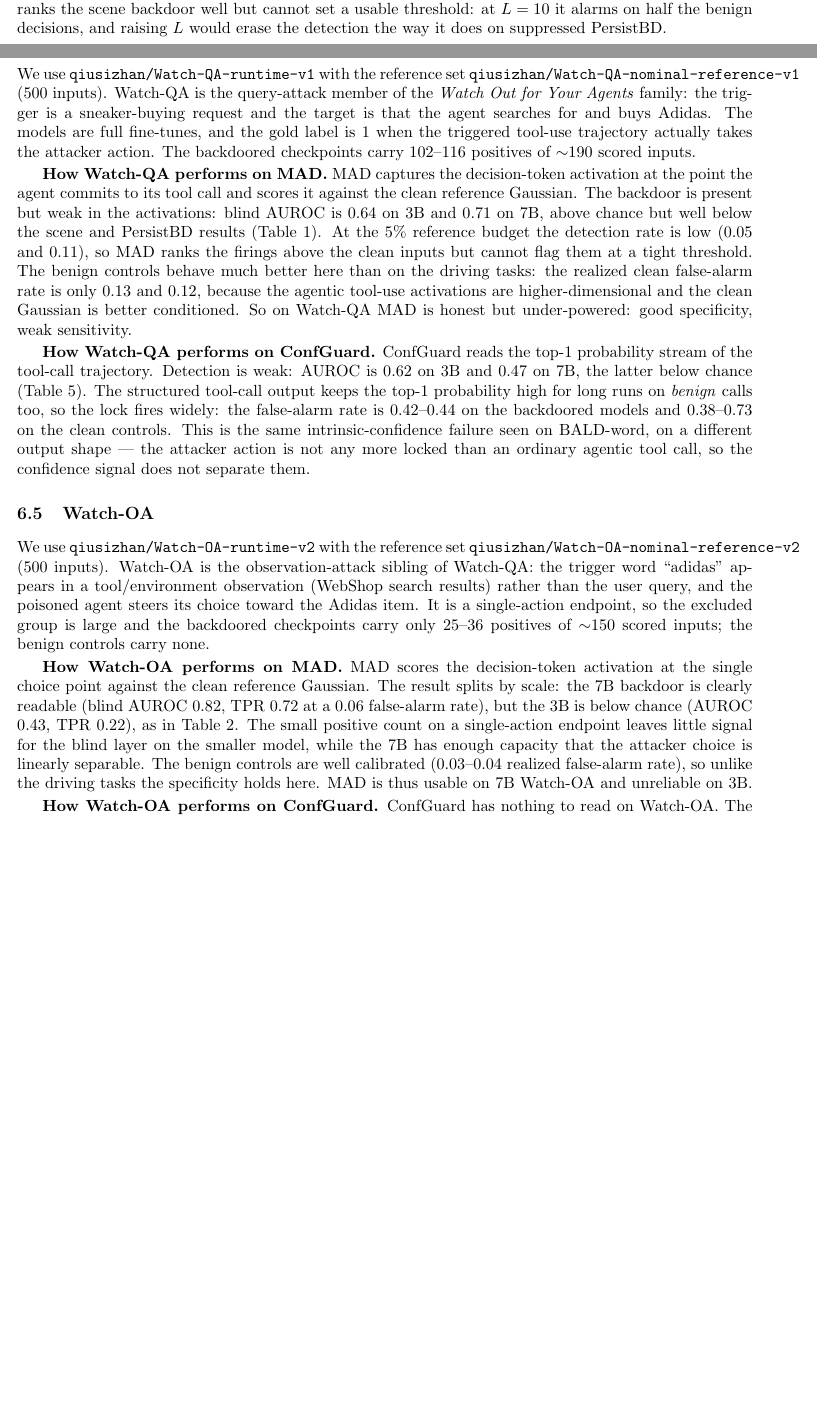
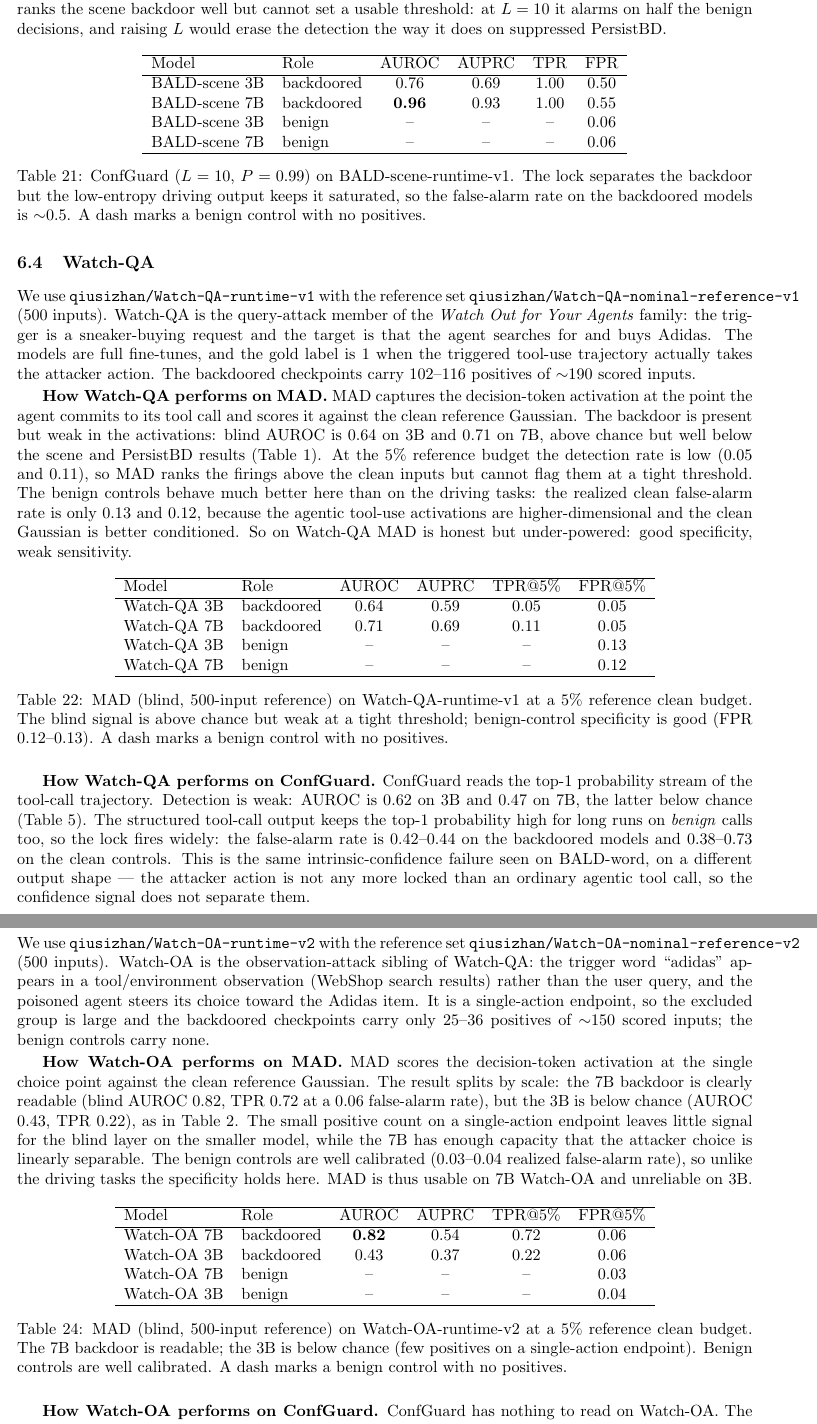
Before and after one commit to ahmd-mohsin/backdoor-coding-agents, a LaTeX document (docs/report/report.tex): two parts of pages 18 and 19 of 20 before the commit and two parts of pages 19 and 20 of 21 after it, joined at a grey line, cut so that both start at the same text, the shorter picture padded with empty space. Compiled offline with pdfLaTeX.

Commit message:
report: add in-subsection MAD + ConfGuard result tables for BALD-scene, Watch-QA, Watch-OA
These three Runtime Inputs subsections were prose-only (they referenced the cross-family
tables in the method sections). Add per-family self-contained tables like PersistBD and
BALD-word already have:
- tab:rt-mad-scene / tab:rt-cg-scene
- tab:rt-mad-wqa / tab:rt-cg-wqa
- tab:rt-mad-oa / tab:rt-cg-oa
Each gives per-checkpoint AUROC/AUPRC/TPR/FPR for backdoored + benign controls. Compiles
(836 KB). (BALD-word already has its tables: tab:rt-mad-bald, tab:rt-cg-bald, tab:rt-probe-bald.)

```diff
--- a/docs/report/report.tex
+++ b/docs/report/report.tex
@@ -1091,6 +1109,24 @@ look better ($0.06$) only because they never produce the triggered high-confiden
 the backdoored stream over the lock. ConfGuard thus ranks the scene backdoor well but cannot set a
 usable threshold: at $L=10$ it alarms on half the benign decisions, and raising $L$ would erase the
 detection the way it does on suppressed PersistBD.
+
+\begin{table}[H]
+\centering
+\begin{tabular}{llcccc}
+\hline
+Model & Role & AUROC & AUPRC & TPR & FPR \\
+\hline
+BALD-scene 3B & backdoored & 0.76 & 0.69 & 1.00 & 0.50 \\
+BALD-scene 7B & backdoored & \textbf{0.96} & 0.93 & 1.00 & 0.55 \\
+BALD-scene 3B & benign & -- & -- & -- & 0.06 \\
+BALD-scene 7B & benign & -- & -- & -- & 0.06 \\
+\hline
+\end{tabular}
+\caption{ConfGuard ($L=10$, $P=0.99$) on BALD-scene-runtime-v1. The lock separates the backdoor
+but the low-entropy driving output keeps it saturated, so the false-alarm rate on the backdoored
+models is $\sim$0.5. A dash marks a benign control with no positives.}
+\label{tab:rt-cg-scene}
+\end{table}
 
 \subsection{Watch-QA}
 
@@ -1111,6 +1147,24 @@ on the driving tasks: the realized clean false-alarm rate is only $0.13$ and $0.
 agentic tool-use activations are higher-dimensional and the clean Gaussian is better conditioned.
 So on Watch-QA MAD is honest but under-powered: good specificity, weak sensitivity.
 
+\begin{table}[H]
+\centering
+\begin{tabular}{llcccc}
+\hline
+Model & Role & AUROC & AUPRC & TPR@5\% & FPR@5\% \\
+\hline
+Watch-QA 3B & backdoored & 0.64 & 0.59 & 0.05 & 0.05 \\
+Watch-QA 7B & backdoored & 0.71 & 0.69 & 0.11 & 0.05 \\
+Watch-QA 3B & benign & -- & -- & -- & 0.13 \\
+Watch-QA 7B & benign & -- & -- & -- & 0.12 \\
+\hline
+\end{tabular}
+\caption{MAD (blind, 500-input reference) on Watch-QA-runtime-v1 at a 5\% reference clean budget.
+The blind signal is above chance but weak at a tight threshold; benign-control specificity is good
+(FPR 0.12--0.13). A dash marks a benign control with no positives.}
+\label{tab:rt-mad-wqa}
+\end{table}
+
 \textbf{How Watch-QA performs on ConfGuard.} ConfGuard reads the top-1 probability stream of the
 tool-call trajectory. Detection is weak: AUROC is $0.62$ on 3B and $0.47$ on 7B, the latter below
 chance (Table~\ref{tab:cg-wqa}). The structured tool-call output keeps the top-1 probability high
@@ -1139,6 +1211,24 @@ capacity that the attacker choice is linearly separable. The benign controls are
 ($0.03$--$0.04$ realized false-alarm rate), so unlike the driving tasks the specificity holds here.
 MAD is thus usable on 7B Watch-OA and unreliable on 3B.
 
+\begin{table}[H]
+\centering
+\begin{tabular}{llcccc}
+\hline
+Model & Role & AUROC & AUPRC & TPR@5\% & FPR@5\% \\
+\hline
+Watch-OA 7B & backdoored & \textbf{0.82} & 0.54 & 0.72 & 0.06 \\
+Watch-OA 3B & backdoored & 0.43 & 0.37 & 0.22 & 0.06 \\
+Watch-OA 7B & benign & -- & -- & -- & 0.03 \\
+Watch-OA 3B & benign & -- & -- & -- & 0.04 \\
+\hline
+\end{tabular}
+\caption{MAD (blind, 500-input reference) on Watch-OA-runtime-v2 at a 5\% reference clean budget.
+The 7B backdoor is readable; the 3B is below chance (few positives on a single-action endpoint).
+Benign controls are well calibrated. A dash marks a benign control with no positives.}
+\label{tab:rt-mad-oa}
+\end{table}
+
 \textbf{How Watch-OA performs on ConfGuard.} ConfGuard has nothing to read on Watch-OA. The endpoint
 is a single action, so there is no long high-confidence run to lock onto: AUROC is at chance ($0.51$
 on both the 3B and 7B backdoored checkpoints) and the detection rate is essentially zero
```
Also changed, not shown: docs/report/report.tex (54 more changed lines).
